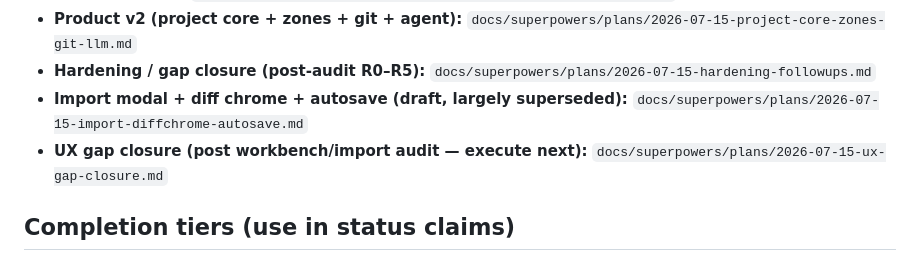
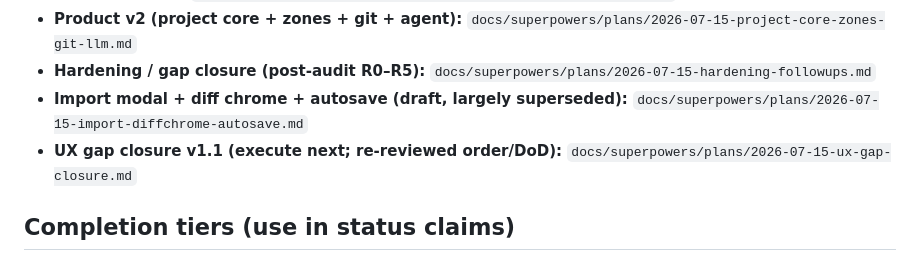
Before and after one commit to HiderWild/paper-diff, a Markdown page: AGENTS.md, the part around the change. GitHub-like rendering.

Commit message:
docs: strengthen UX gap-closure plan after meta-review (v1.1)
Reorder to writable/autosave before chrome; add product rules for
work-writable comparer vs zone snapshot; WB8 PDF pane deprecation;
capability matrix; NF rules; Given/When/Then DoD; Monaco theme.

Generated with [Devin](https://devin.ai)

Co-Authored-By: Devin <158243242+devin-ai-integration[bot]@users.noreply.github.com>

```diff
--- a/AGENTS.md
+++ b/AGENTS.md
@@ -33,7 +33,7 @@
 - **Product v2 (project core + zones + git + agent):** `docs/superpowers/plans/2026-07-15-project-core-zones-git-llm.md`
 - **Hardening / gap closure (post-audit R0–R5):** `docs/superpowers/plans/2026-07-15-hardening-followups.md`
 - **Import modal + diff chrome + autosave (draft, largely superseded):** `docs/superpowers/plans/2026-07-15-import-diffchrome-autosave.md`
-- **UX gap closure (post workbench/import audit — execute next):** `docs/superpowers/plans/2026-07-15-ux-gap-closure.md`
+- **UX gap closure v1.1 (execute next; re-reviewed order/DoD):** `docs/superpowers/plans/2026-07-15-ux-gap-closure.md`
 
 ## Completion tiers (use in status claims)
 
```
